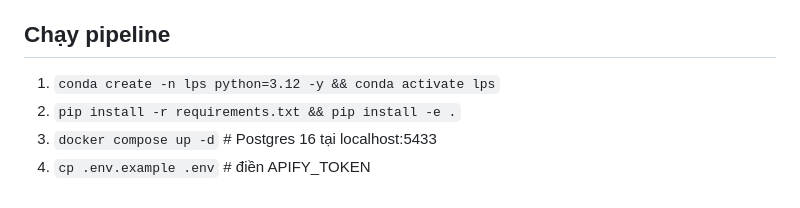
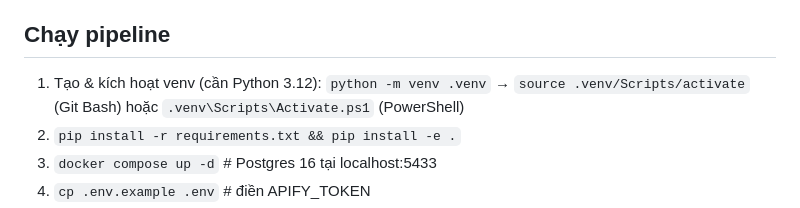
Before and after one commit to minhsile/linkedin-profile-search, a Markdown page: README.md, the part around the change. Drawn GitHub-style.

Commit message:
docs: use .venv instead of conda in README
Co-Authored-By: Claude Opus 4.8 (1M context) <noreply@anthropic.com>
Claude-Session: https://claude.ai/code/session_01AUdniQG2Ruo6PeRVE1aBbg

```diff
--- a/README.md
+++ b/README.md
@@ -54,7 +54,7 @@ linkedin-profile-search/
 
 ## Chạy pipeline
 
-1. `conda create -n lps python=3.12 -y && conda activate lps`
+1. Tạo & kích hoạt venv (cần Python 3.12): `python -m venv .venv` → `source .venv/Scripts/activate` (Git Bash) hoặc `.venv\Scripts\Activate.ps1` (PowerShell)
 2. `pip install -r requirements.txt && pip install -e .`
 3. `docker compose up -d`   # Postgres 16 tại localhost:5433
 4. `cp .env.example .env`   # điền APIFY_TOKEN
```
